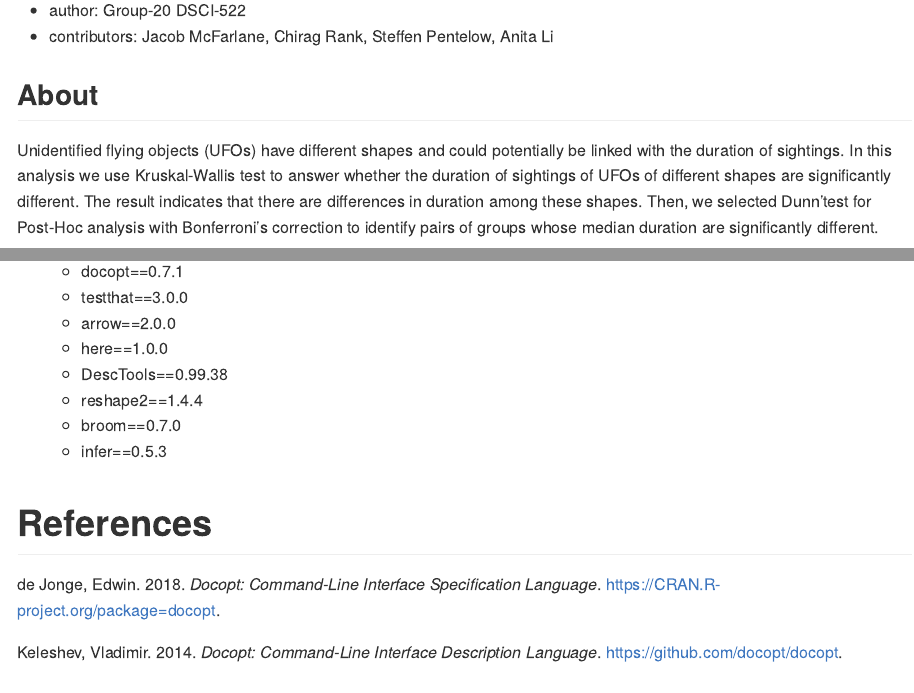
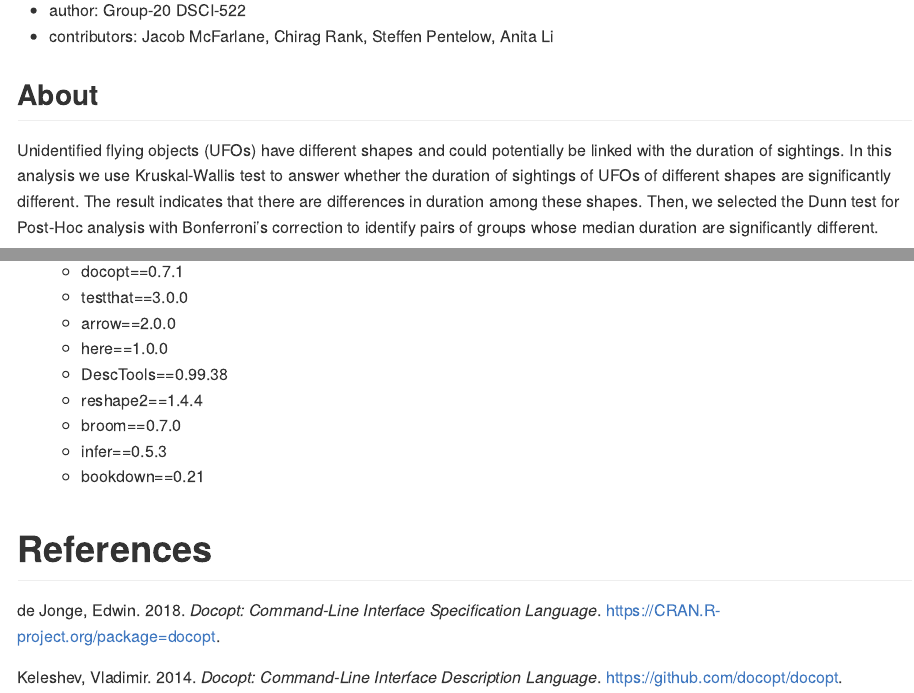
Before and after one commit to UBC-MDS/out_of_this_world, an R Markdown document (README.Rmd): the page in a window 1100 px wide, from 110 px down, and a second part further down, joined at a grey line. The pictures show the output file README.md that the author committed with the source, drawn offline in the style of GitHub.

Commit message:
Add bookdown package to package list

```diff
--- a/README.Rmd
+++ b/README.Rmd
@@ -11,7 +11,7 @@ nocite: '@*'
 
 ## About
 
-Unidentified flying objects (UFOs) have different shapes and could potentially be linked with the duration of sightings. In this analysis we use Kruskal-Wallis test to answer whether the duration of sightings of UFOs of different shapes are significantly different. The result indicates that there are differences in duration among these shapes. Then, we selected Dunn'test for Post-Hoc analysis with Bonferroni's correction to identify pairs of groups whose median duration are significantly different.
+Unidentified flying objects (UFOs) have different shapes and could potentially be linked with the duration of sightings. In this analysis we use Kruskal-Wallis test to answer whether the duration of sightings of UFOs of different shapes are significantly different. The result indicates that there are differences in duration among these shapes. Then, we selected the Dunn test for Post-Hoc analysis with Bonferroni's correction to identify pairs of groups whose median duration are significantly different.
 
 We have selected the National UFO Reporting Center (NUFORC) maintained database of sightings of unidentified flying objects (UFO). We will deal specifically with reports made in British Columbia, Canada and Washington State, USA before 11/18/2020. While NURFORC does curate reports and remove obvious hoaxes, the data is submitted by users and in the majority of cases presented in the users' own words.  The data set for BC can be found [here](http://www.nuforc.org/webreports/ndxlBC.html) and the data set for Washington can be found [here](http://www.nuforc.org/webreports/ndxlWA.html).  Each row contains information on a single reported UFO sighting.  Our analysis focuses on the `shape` and `duration` columns of the data set.
 
@@ -60,5 +60,6 @@ make clean
   - reshape2==1.4.4
   - broom==0.7.0
   - infer==0.5.3
+  - bookdown==0.21
 
 # References
```
Also changed, not shown: README.md.
